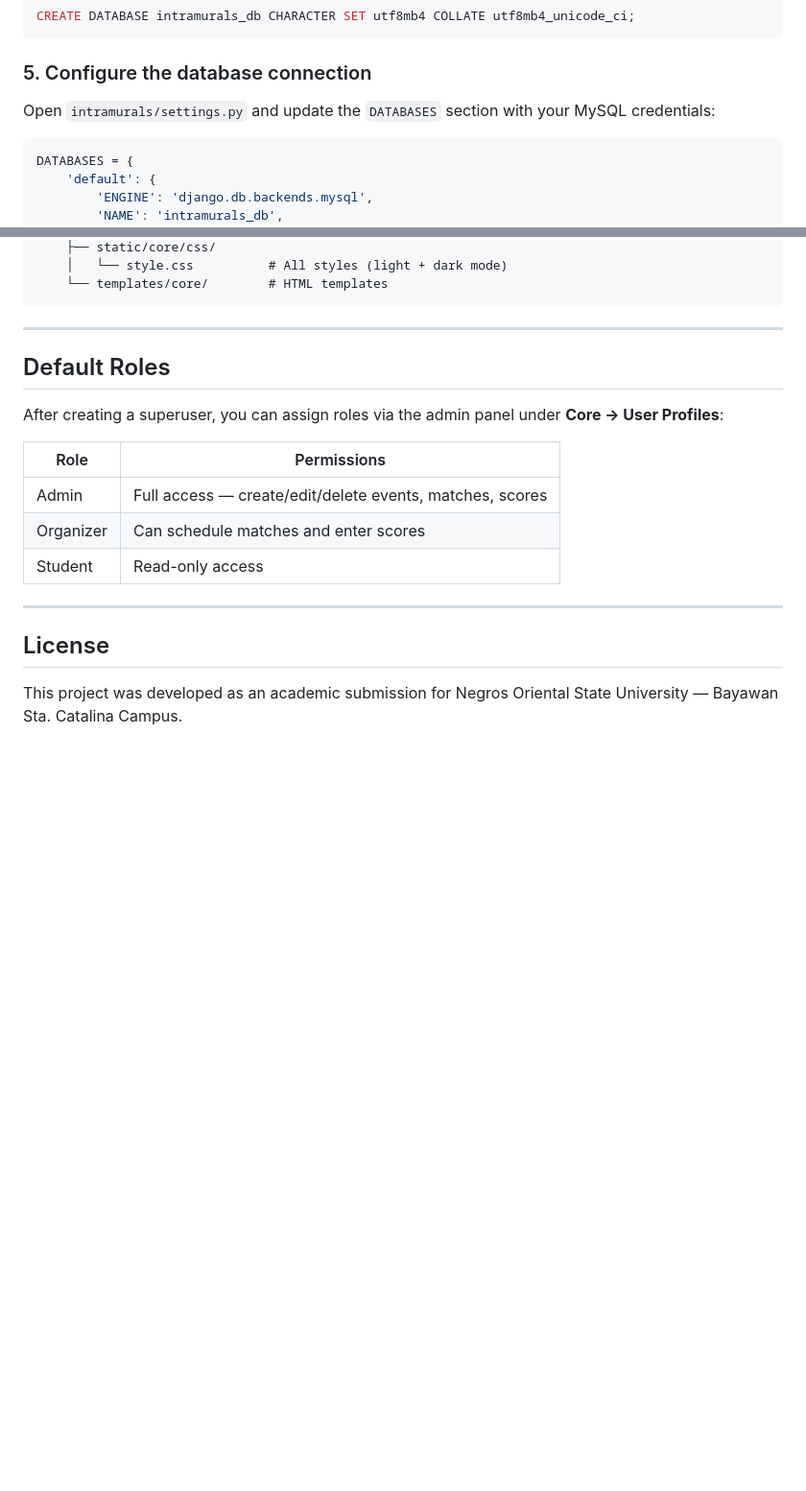
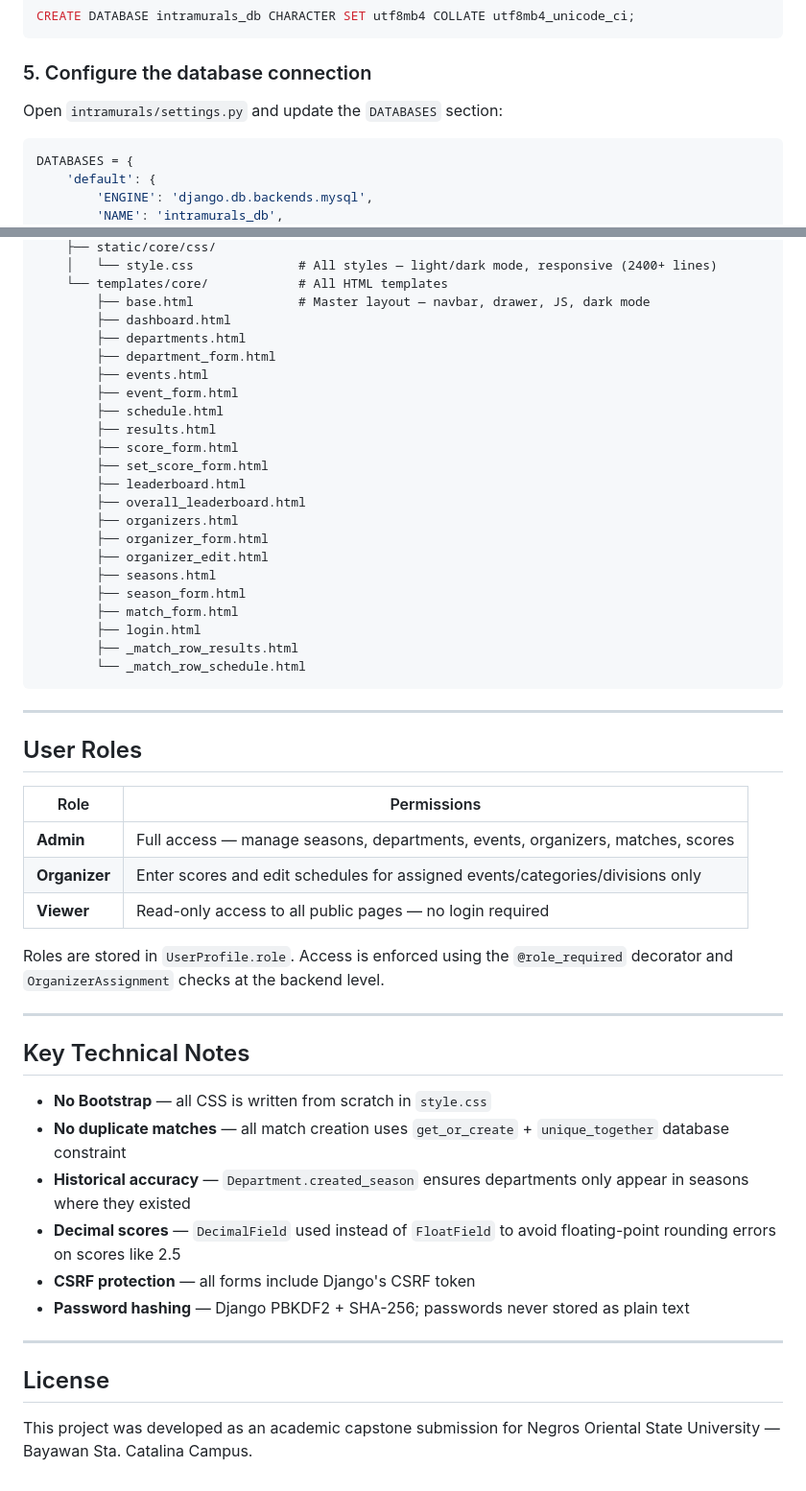
Before and after one commit to ShanneGabrielCastillo/intramurals-system, a Markdown page: README.md, 2 parts joined by grey strips. Shown at 96% size. Drawn GitHub-style; blank space fills up the shorter version.

````diff
--- a/README.md
+++ b/README.md
@@ -78,7 +103,7 @@ CREATE DATABASE intramurals_db CHARACTER SET utf8mb4 COLLATE utf8mb4_unicode_ci;
 
 ### 5. Configure the database connection
 
-Open `intramurals/settings.py` and update the `DATABASES` section with your MySQL credentials:
+Open `intramurals/settings.py` and update the `DATABASES` section:
 
 ```python
 DATABASES = {
@@ -166,22 +208,54 @@ intramurals/
     ├── static/core/css/
-    │   └── style.css          # All styles (light + dark mode)
-    └── templates/core/        # HTML templates
+    │   └── style.css              # All styles — light/dark mode, responsive (2400+ lines)
+    └── templates/core/            # All HTML templates
+        ├── base.html              # Master layout — navbar, drawer, JS, dark mode
+        ├── dashboard.html
+        ├── departments.html
+        ├── department_form.html
+        ├── events.html
+        ├── event_form.html
+        ├── schedule.html
+        ├── results.html
+        ├── score_form.html
+        ├── set_score_form.html
+        ├── leaderboard.html
+        ├── overall_leaderboard.html
+        ├── organizers.html
+        ├── organizer_form.html
+        ├── organizer_edit.html
+        ├── seasons.html
+        ├── season_form.html
+        ├── match_form.html
+        ├── login.html
+        ├── _match_row_results.html
+        └── _match_row_schedule.html
 ```
 
 ---
 
-## Default Roles
-
-After creating a superuser, you can assign roles via the admin panel under **Core → User Profiles**:
+## User Roles
 
 | Role | Permissions |
 |---|---|
-| Admin | Full access — create/edit/delete events, matches, scores |
-| Organizer | Can schedule matches and enter scores |
-| Student | Read-only access |
+| **Admin** | Full access — manage seasons, departments, events, organizers, matches, scores |
+| **Organizer** | Enter scores and edit schedules for assigned events/categories/divisions only |
+| **Viewer** | Read-only access to all public pages — no login required |
+
+Roles are stored in `UserProfile.role`. Access is enforced using the `@role_required` decorator and `OrganizerAssignment` checks at the backend level.
+
+---
+
+## Key Technical Notes
+
+- **No Bootstrap** — all CSS is written from scratch in `style.css`
+- **No duplicate matches** — all match creation uses `get_or_create` + `unique_together` database constraint
+- **Historical accuracy** — `Department.created_season` ensures departments only appear in seasons where they existed
+- **Decimal scores** — `DecimalField` used instead of `FloatField` to avoid floating-point rounding errors on scores like 2.5
+- **CSRF protection** — all forms include Django's CSRF token
+- **Password hashing** — Django PBKDF2 + SHA-256; passwords never stored as plain text
 
 ---
 
 ## License
 
-This project was developed as an academic submission for Negros Oriental State University — Bayawan Sta. Catalina Campus.
+This project was developed as an academic capstone submission for Negros Oriental State University — Bayawan Sta. Catalina Campus.
````
Also changed, not shown: other parts of README.md (+77 -35 lines).
